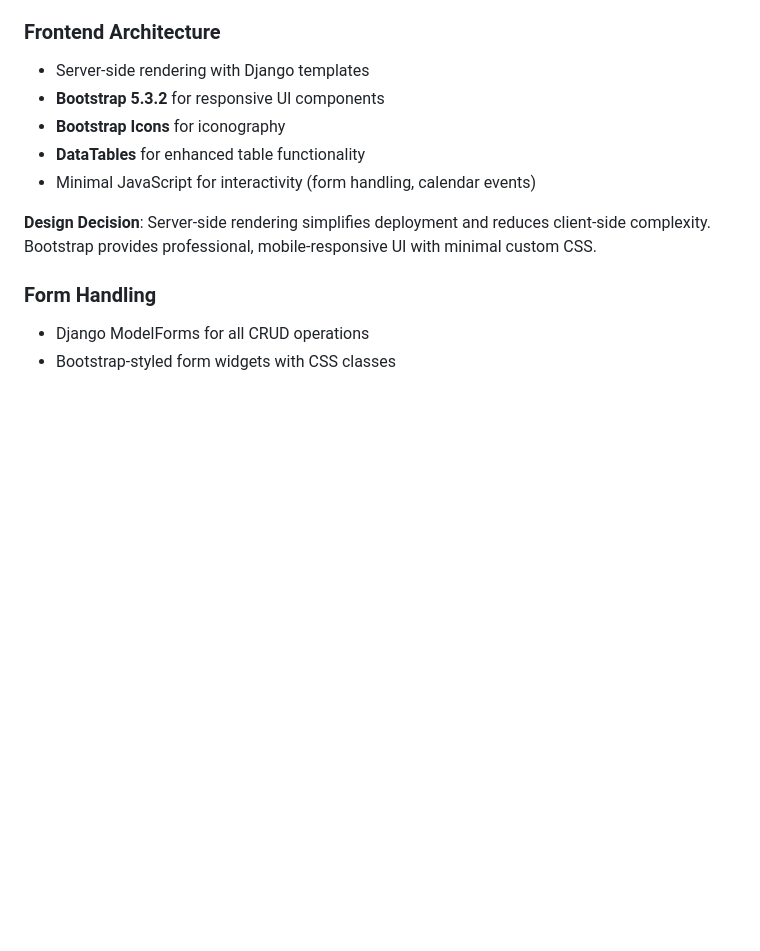
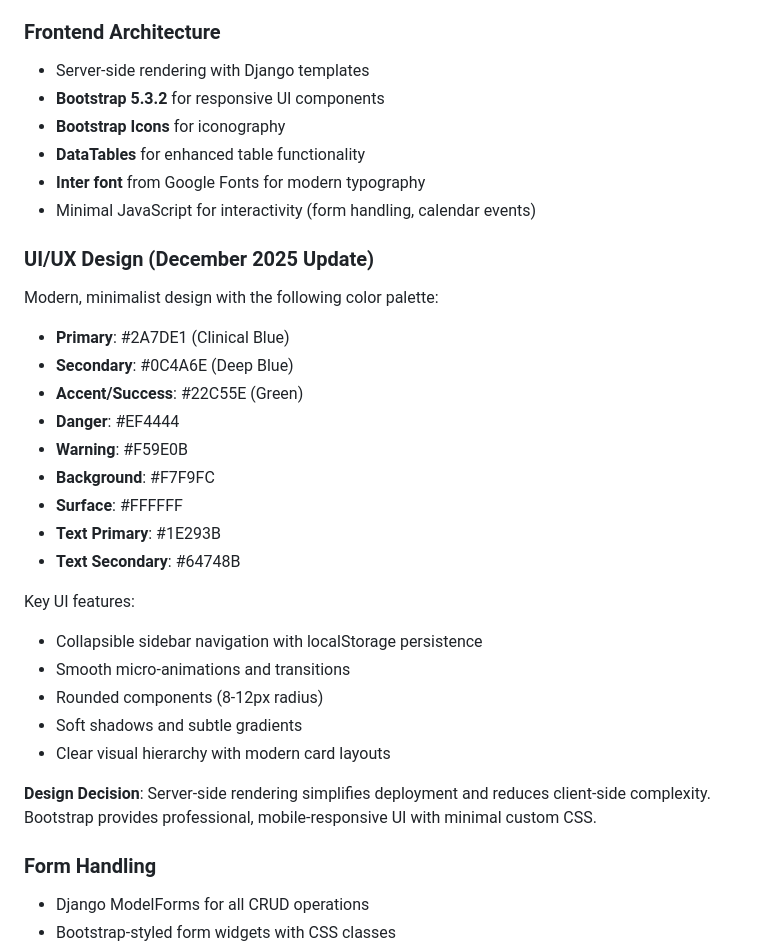
Before and after one commit to Kykyun/clinicManagementSystemAI, a Markdown page: replit.md, the part around the change. Rendered like a GitHub page; blank space fills up the shorter version.

Commit message:
Update project documentation to reflect new UI design and features
Add details about the new UI/UX design, including color palette, typography, and component styling, to the replit.md file.

Replit-Commit-Author: Agent
Replit-Commit-Session-Id: 40562fd5-fc54-4e3e-8c2d-d3f5cf5abf9f
Replit-Commit-Checkpoint-Type: full_checkpoint
Replit-Commit-Event-Id: 7e75bf95-5054-4c3f-ac26-472bc007b39a
Replit-Commit-Screenshot-Url: https://storage.googleapis.com/screenshot-production-us-central1/066f66f4-ea05-4881-adcc-a0386c91fcef/40562fd5-fc54-4e3e-8c2d-d3f5cf5abf9f/DqcUedR
Replit-Helium-Checkpoint-Created: true

```diff
--- a/replit.md
+++ b/replit.md
@@ -71,7 +71,27 @@ The system is organized into six main Django apps:
 - **Bootstrap 5.3.2** for responsive UI components
 - **Bootstrap Icons** for iconography
 - **DataTables** for enhanced table functionality
+- **Inter font** from Google Fonts for modern typography
 - Minimal JavaScript for interactivity (form handling, calendar events)
+
+### UI/UX Design (December 2025 Update)
+Modern, minimalist design with the following color palette:
+- **Primary**: #2A7DE1 (Clinical Blue)
+- **Secondary**: #0C4A6E (Deep Blue)
+- **Accent/Success**: #22C55E (Green)
+- **Danger**: #EF4444
+- **Warning**: #F59E0B
+- **Background**: #F7F9FC
+- **Surface**: #FFFFFF
+- **Text Primary**: #1E293B
+- **Text Secondary**: #64748B
+
+Key UI features:
+- Collapsible sidebar navigation with localStorage persistence
+- Smooth micro-animations and transitions
+- Rounded components (8-12px radius)
+- Soft shadows and subtle gradients
+- Clear visual hierarchy with modern card layouts
 
 **Design Decision**: Server-side rendering simplifies deployment and reduces client-side complexity. Bootstrap provides professional, mobile-responsive UI with minimal custom CSS.
 
```
